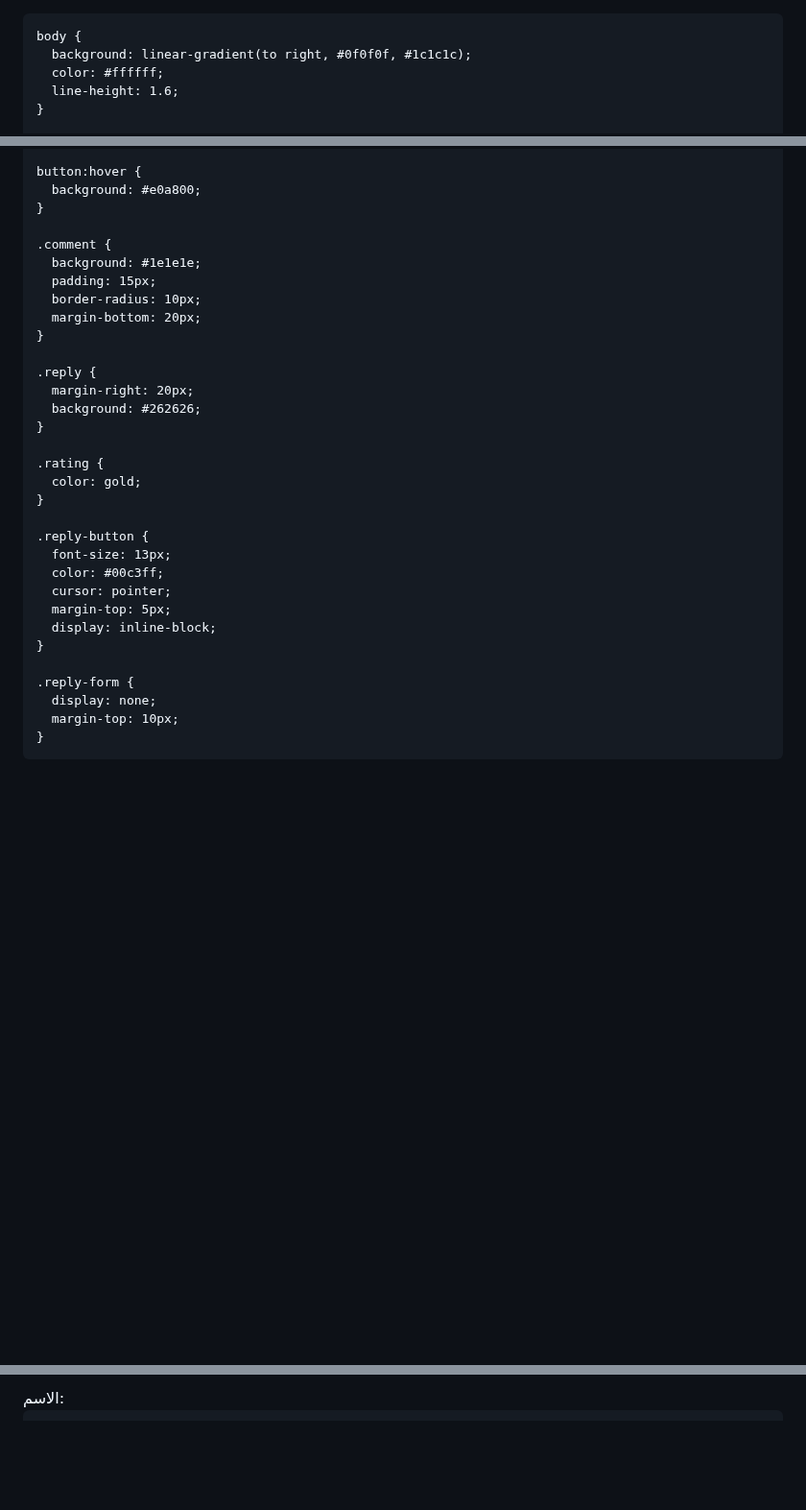
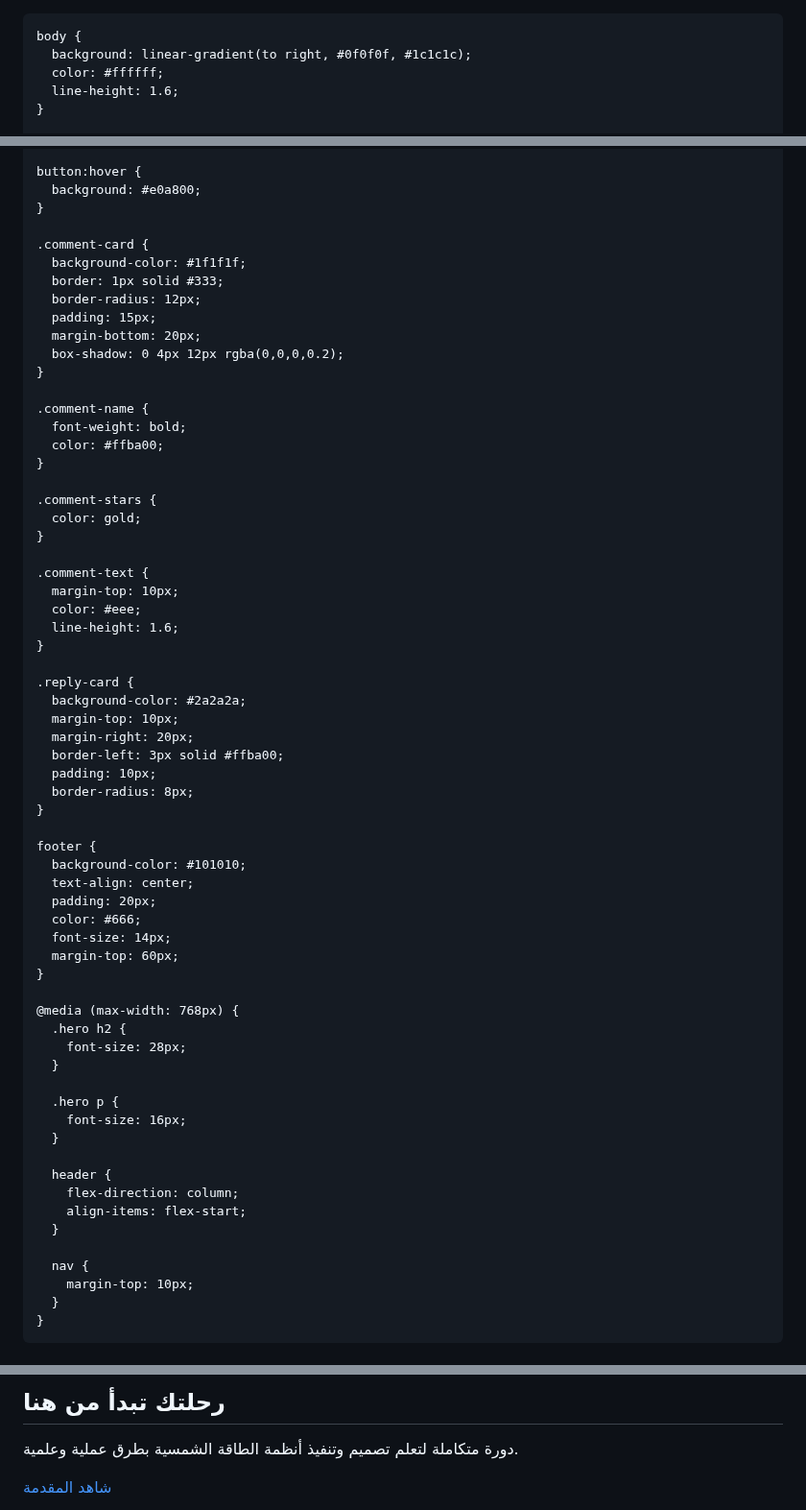
Before and after one commit to najy-hub/Solar-Professional-Engineer, a Markdown page: README.md, 3 parts joined by grey strips. Shown at 96% size. Drawn GitHub-style; blank space fills up the shorter version.

```diff
--- a/README.md
+++ b/README.md
@@ -1,3 +1,4 @@
+<!DOCTYPE html>
 <html lang="ar" dir="rtl">
 <head>
   <meta charset="UTF-8" />
@@ -219,33 +155,65 @@
       background: #e0a800;
     }
 
-    .comment {
-      background: #1e1e1e;
+    .comment-card {
+      background-color: #1f1f1f;
+      border: 1px solid #333;
+      border-radius: 12px;
       padding: 15px;
-      border-radius: 10px;
       margin-bottom: 20px;
+      box-shadow: 0 4px 12px rgba(0,0,0,0.2);
     }
 
-    .reply {
-      margin-right: 20px;
-      background: #262626;
+    .comment-name {
+      font-weight: bold;
+      color: #ffba00;
     }
 
-    .rating {
+    .comment-stars {
       color: gold;
     }
 
-    .reply-button {
-      font-size: 13px;
-      color: #00c3ff;
-      cursor: pointer;
-      margin-top: 5px;
-      display: inline-block;
+    .comment-text {
+      margin-top: 10px;
+      color: #eee;
+      line-height: 1.6;
     }
 
-    .reply-form {
-      display: none;
+    .reply-card {
+      background-color: #2a2a2a;
       margin-top: 10px;
+      margin-right: 20px;
+      border-left: 3px solid #ffba00;
+      padding: 10px;
+      border-radius: 8px;
+    }
+
+    footer {
+      background-color: #101010;
+      text-align: center;
+      padding: 20px;
+      color: #666;
+      font-size: 14px;
+      margin-top: 60px;
+    }
+
+    @media (max-width: 768px) {
+      .hero h2 {
+        font-size: 28px;
+      }
+
+      .hero p {
+        font-size: 16px;
+      }
+
+      header {
+        flex-direction: column;
+        align-items: flex-start;
+      }
+
+      nav {
+        margin-top: 10px;
+      }
     }
   </style>
 </head>
@@ -255,5 +230,9 @@
 
-  <form id="commentForm">
-    <label>الاسم:</label>
-    <input type="text" name="name" required>
+  <section class="hero">
+    <div class="hero-content">
+      <h2>رحلتك تبدأ من هنا</h2>
+      <p>دورة متكاملة لتعلم تصميم وتنفيذ أنظمة الطاقة الشمسية بطرق عملية وعلمية.</p>
+      <a href="#video" class="button">شاهد المقدمة</a>
+    </div>
+  </section>
 
```
Also changed, not shown: other parts of README.md (+54 -182 lines).
